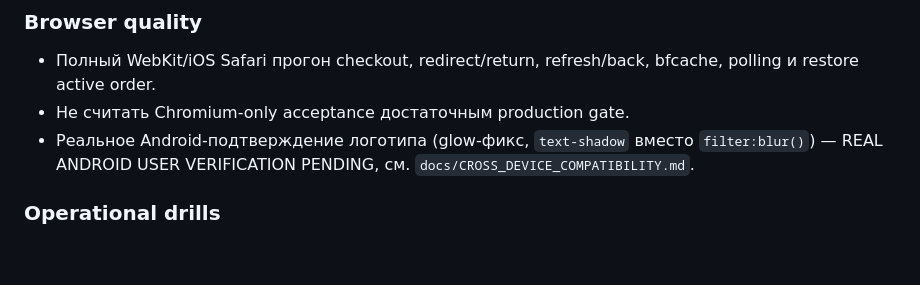
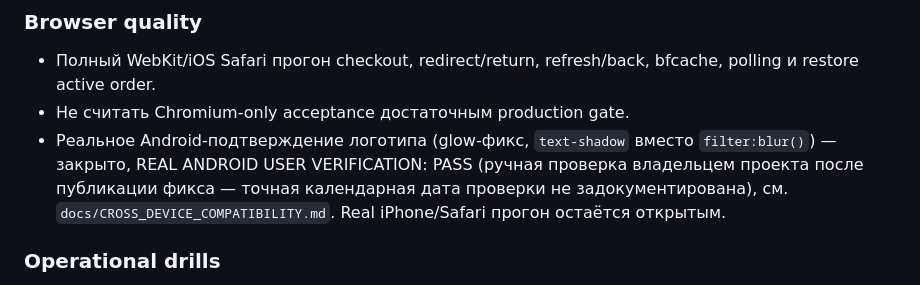
Before and after one commit to snovv423/YAAM, a Markdown page: docs/PROJECT_BACKLOG.md, the part around the change. Drawn GitHub-style; blank space fills up the shorter version.

```diff
--- a/docs/PROJECT_BACKLOG.md
+++ b/docs/PROJECT_BACKLOG.md
@@ -61,8 +61,11 @@ demo. Stage 10, production onboarding и реальные платежи не н
   bfcache, polling и restore active order.
 - Не считать Chromium-only acceptance достаточным production gate.
 - Реальное Android-подтверждение логотипа (glow-фикс, `text-shadow` вместо
-  `filter:blur()`) — REAL ANDROID USER VERIFICATION PENDING, см.
-  `docs/CROSS_DEVICE_COMPATIBILITY.md`.
+  `filter:blur()`) — закрыто, REAL ANDROID USER VERIFICATION: PASS (ручная
+  проверка владельцем проекта после публикации фикса — точная календарная
+  дата проверки не задокументирована), см.
+  `docs/CROSS_DEVICE_COMPATIBILITY.md`. Real iPhone/Safari прогон остаётся
+  открытым.
 
 ### Operational drills
 
```
Also changed, not shown: docs/CROSS_DEVICE_COMPATIBILITY.md (+26 -10 lines), docs/PROJECT_STATUS.md (+14 -5 lines).
